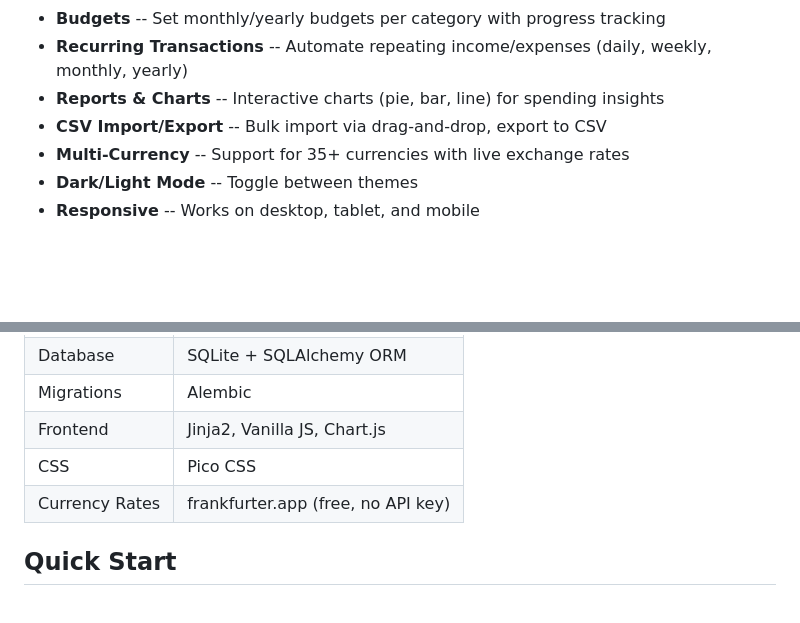
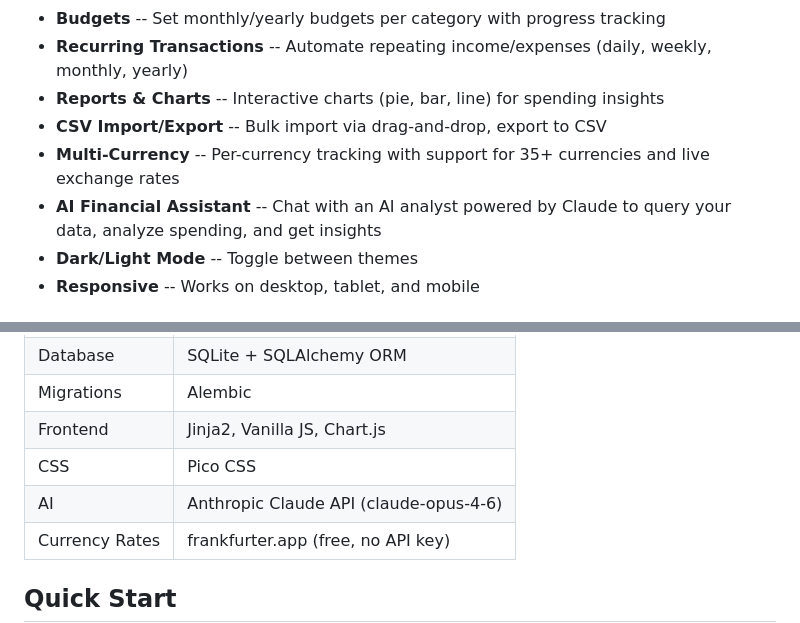
Before and after one commit to notbinsu-byte/money-tracker, a Markdown page: README.md, 2 parts joined by grey strips. Rendered like a GitHub page; blank space fills up the shorter version.

```diff
--- a/README.md
+++ b/README.md
@@ -14,7 +14,8 @@ A personal expense and income tracking web application built with Python and Fas
 - **Recurring Transactions** -- Automate repeating income/expenses (daily, weekly, monthly, yearly)
 - **Reports & Charts** -- Interactive charts (pie, bar, line) for spending insights
 - **CSV Import/Export** -- Bulk import via drag-and-drop, export to CSV
-- **Multi-Currency** -- Support for 35+ currencies with live exchange rates
+- **Multi-Currency** -- Per-currency tracking with support for 35+ currencies and live exchange rates
+- **AI Financial Assistant** -- Chat with an AI analyst powered by Claude to query your data, analyze spending, and get insights
 - **Dark/Light Mode** -- Toggle between themes
 - **Responsive** -- Works on desktop, tablet, and mobile
 
@@ -27,6 +28,7 @@ A personal expense and income tracking web application built with Python and Fas
 | Migrations | Alembic |
 | Frontend | Jinja2, Vanilla JS, Chart.js |
 | CSS | Pico CSS |
+| AI | Anthropic Claude API (claude-opus-4-6) |
 | Currency Rates | frankfurter.app (free, no API key) |
 
 ## Quick Start
```
Also changed, not shown: other parts of README.md (+33 -3 lines).
